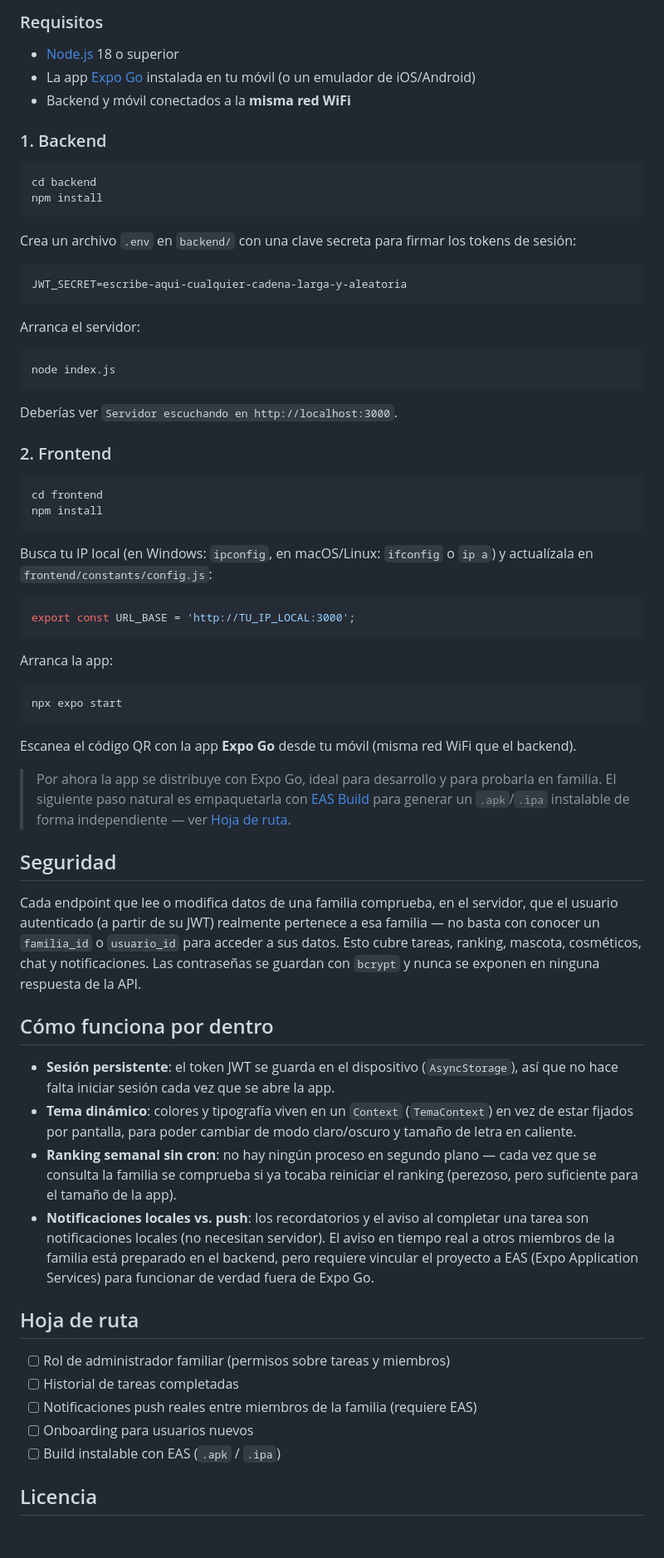
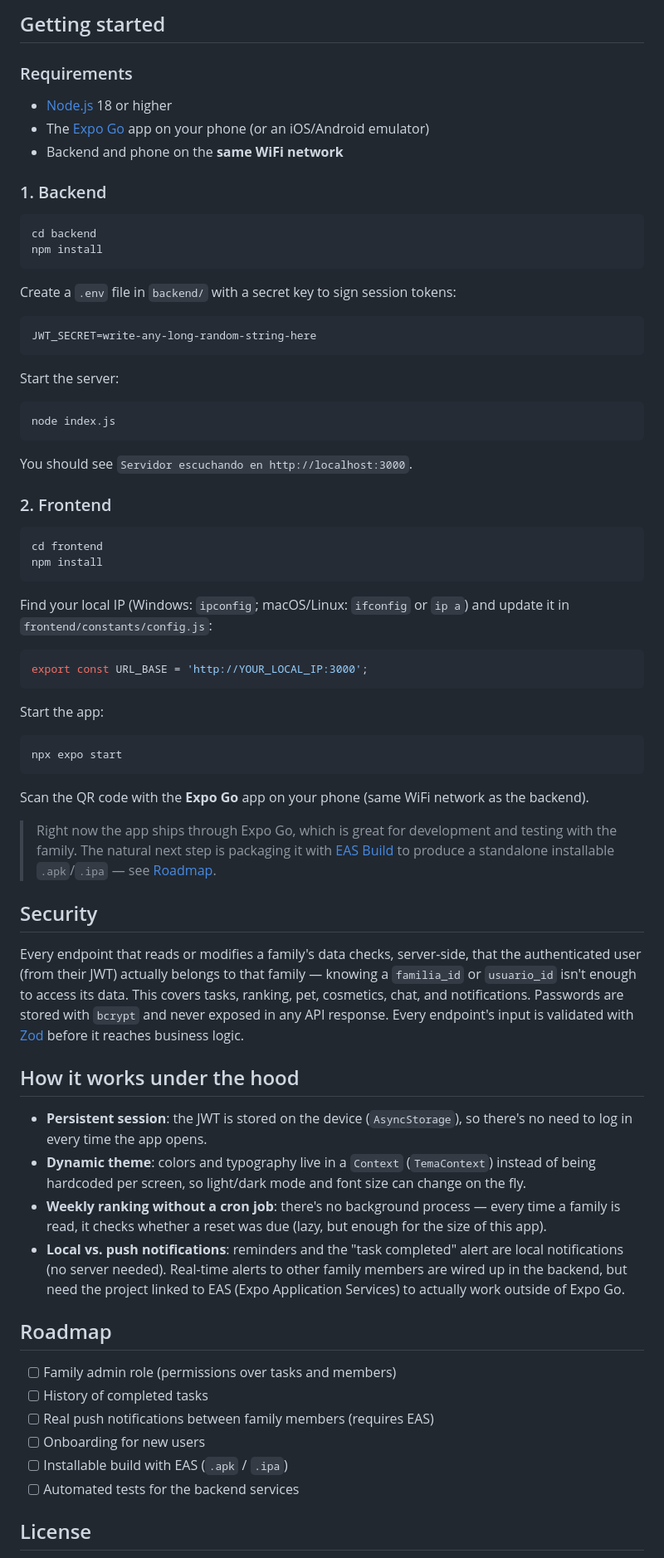
Before and after one commit to jmartintechit-blip/FamilyQuest, a Markdown page: README.md, the part around one of its changes. Shown at 83% size. GitHub-like rendering; blank space fills up the shorter version.

````diff
--- a/README.md
+++ b/README.md
@@ -87,9 +100,11 @@ app-familia/
 
-### Requisitos
+## Getting started
 
-- [Node.js](https://nodejs.org/) 18 o superior
-- La app [Expo Go](https://expo.dev/go) instalada en tu móvil (o un emulador de iOS/Android)
-- Backend y móvil conectados a la **misma red WiFi**
+### Requirements
+
+- [Node.js](https://nodejs.org/) 18 or higher
+- The [Expo Go](https://expo.dev/go) app on your phone (or an iOS/Android emulator)
+- Backend and phone on the **same WiFi network**
 
 ### 1. Backend
 
@@ -98,19 +113,19 @@ cd backend
 npm install
 ```
 
-Crea un archivo `.env` en `backend/` con una clave secreta para firmar los tokens de sesión:
+Create a `.env` file in `backend/` with a secret key to sign session tokens:
 
 ```
-JWT_SECRET=escribe-aqui-cualquier-cadena-larga-y-aleatoria
+JWT_SECRET=write-any-long-random-string-here
 ```
 
-Arranca el servidor:
+Start the server:
 
 ```bash
 node index.js
 ```
 
-Deberías ver `Servidor escuchando en http://localhost:3000`.
+You should see `Servidor escuchando en http://localhost:3000`.
 
 ### 2. Frontend
 
@@ -119,40 +134,41 @@ cd frontend
 npm install
 ```
 
-Busca tu IP local (en Windows: `ipconfig`, en macOS/Linux: `ifconfig` o `ip a`) y actualízala en `frontend/constants/config.js`:
+Find your local IP (Windows: `ipconfig`; macOS/Linux: `ifconfig` or `ip a`) and update it in `frontend/constants/config.js`:
 
 ```js
-export const URL_BASE = 'http://TU_IP_LOCAL:3000';
+export const URL_BASE = 'http://YOUR_LOCAL_IP:3000';
 ```
 
-Arranca la app:
+Start the app:
 
 ```bash
 npx expo start
 ```
 
-Escanea el código QR con la app **Expo Go** desde tu móvil (misma red WiFi que el backend).
+Scan the QR code with the **Expo Go** app on your phone (same WiFi network as the backend).
 
-> Por ahora la app se distribuye con Expo Go, ideal para desarrollo y para probarla en familia. El siguiente paso natural es empaquetarla con [EAS Build](https://docs.expo.dev/build/introduction/) para generar un `.apk`/`.ipa` instalable de forma independiente — ver [Hoja de ruta](#hoja-de-ruta).
+> Right now the app ships through Expo Go, which is great for development and testing with the family. The natural next step is packaging it with [EAS Build](https://docs.expo.dev/build/introduction/) to produce a standalone installable `.apk`/`.ipa` — see [Roadmap](#roadmap).
 
-## Seguridad
+## Security
 
-Cada endpoint que lee o modifica datos de una familia comprueba, en el servidor, que el usuario autenticado (a partir de su JWT) realmente pertenece a esa familia — no basta con conocer un `familia_id` o `usuario_id` para acceder a sus datos. Esto cubre tareas, ranking, mascota, cosméticos, chat y notificaciones. Las contraseñas se guardan con `bcrypt` y nunca se exponen en ninguna respuesta de la API.
+Every endpoint that reads or modifies a family's data checks, server-side, that the authenticated user (from their JWT) actually belongs to that family — knowing a `familia_id` or `usuario_id` isn't enough to access its data. This covers tasks, ranking, pet, cosmetics, chat, and notifications. Passwords are stored with `bcrypt` and never exposed in any API response. Every endpoint's input is validated with [Zod](https://zod.dev/) before it reaches business logic.
 
-## Cómo funciona por dentro
+## How it works under the hood
 
-- **Sesión persistente**: el token JWT se guarda en el dispositivo (`AsyncStorage`), así que no hace falta iniciar sesión cada vez que se abre la app.
-- **Tema dinámico**: colores y tipografía viven en un `Context` (`TemaContext`) en vez de estar fijados por pantalla, para poder cambiar de modo claro/oscuro y tamaño de letra en caliente.
-- **Ranking semanal sin cron**: no hay ningún proceso en segundo plano — cada vez que se consulta la familia se comprueba si ya tocaba reiniciar el ranking (perezoso, pero suficiente para el tamaño de la app).
-- **Notificaciones locales vs. push**: los recordatorios y el aviso al completar una tarea son notificaciones locales (no necesitan servidor). El aviso en tiempo real a otros miembros de la familia está preparado en el backend, pero requiere vincular el proyecto a EAS (Expo Application Services) para funcionar de verdad fuera de Expo Go.
+- **Persistent session**: the JWT is stored on the device (`AsyncStorage`), so there's no need to log in every time the app opens.
+- **Dynamic theme**: colors and typography live in a `Context` (`TemaContext`) instead of being hardcoded per screen, so light/dark mode and font size can change on the fly.
+- **Weekly ranking without a cron job**: there's no background process — every time a family is read, it checks whether a reset was due (lazy, but enough for the size of this app).
+- **Local vs. push notifications**: reminders and the "task completed" alert are local notifications (no server needed). Real-time alerts to other family members are wired up in the backend, but need the project linked to EAS (Expo Application Services) to actually work outside of Expo Go.
 
-## Hoja de ruta
+## Roadmap
 
-- [ ] Rol de administrador familiar (permisos sobre tareas y miembros)
-- [ ] Historial de tareas completadas
-- [ ] Notificaciones push reales entre miembros de la familia (requiere EAS)
-- [ ] Onboarding para usuarios nuevos
-- [ ] Build instalable con EAS (`.apk` / `.ipa`)
+- [ ] Family admin role (permissions over tasks and members)
+- [ ] History of completed tasks
+- [ ] Real push notifications between family members (requires EAS)
+- [ ] Onboarding for new users
+- [ ] Installable build with EAS (`.apk` / `.ipa`)
+- [ ] Automated tests for the backend services
 
-## Licencia
+## License
 
````
Also changed, not shown: other parts of README.md (+65 -60 lines), README.es.md (added, +175 -0 lines).
